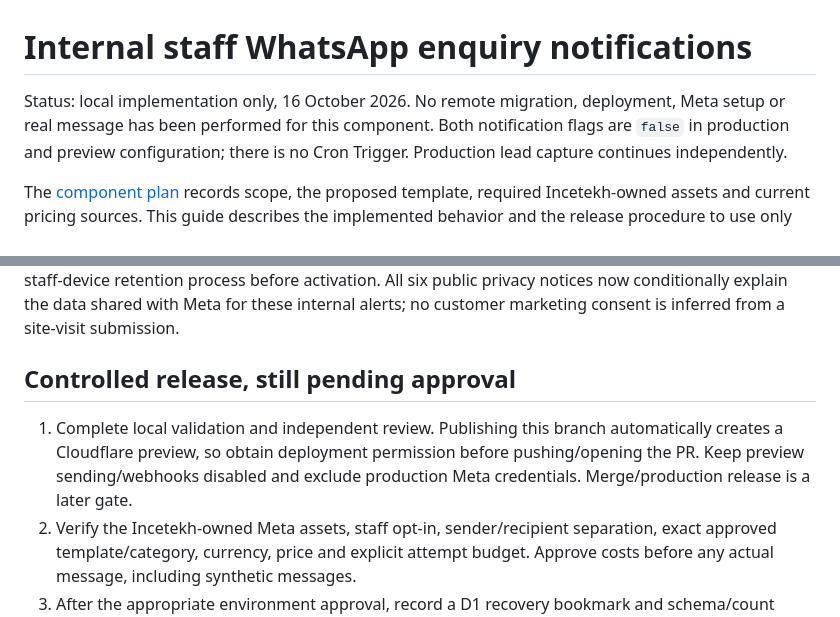
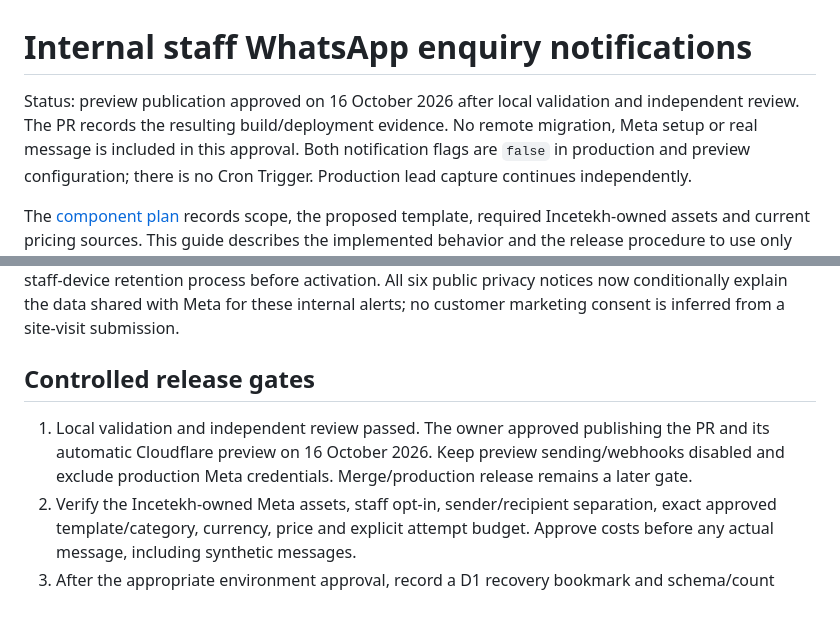
Before and after one commit to AxeH666/Incetekh-Energy-Systems, a Markdown page: docs/WHATSAPP_LEAD_NOTIFICATIONS.md, 2 parts joined by grey strips. Drawn GitHub-style.

```diff
--- a/docs/WHATSAPP_LEAD_NOTIFICATIONS.md
+++ b/docs/WHATSAPP_LEAD_NOTIFICATIONS.md
@@ -1,7 +1,8 @@
 # Internal staff WhatsApp enquiry notifications
 
-Status: local implementation only, 16 October 2026. No remote migration,
-deployment, Meta setup or real message has been performed for this component.
+Status: preview publication approved on 16 October 2026 after local validation
+and independent review. The PR records the resulting build/deployment evidence.
+No remote migration, Meta setup or real message is included in this approval.
 Both notification flags are `false` in production and preview configuration;
 there is no Cron Trigger. Production lead capture continues independently.
 
@@ -144,12 +145,12 @@ before activation. All six public privacy notices now conditionally explain the
 data shared with Meta for these internal alerts; no customer marketing consent
 is inferred from a site-visit submission.
 
-## Controlled release, still pending approval
+## Controlled release gates
 
-1. Complete local validation and independent review. Publishing this branch
-   automatically creates a Cloudflare preview, so obtain deployment permission
-   before pushing/opening the PR. Keep preview sending/webhooks disabled and
-   exclude production Meta credentials. Merge/production release is a later gate.
+1. Local validation and independent review passed. The owner approved publishing
+   the PR and its automatic Cloudflare preview on 16 October 2026. Keep preview
+   sending/webhooks disabled and exclude production Meta credentials.
+   Merge/production release remains a later gate.
 2. Verify the Incetekh-owned Meta assets, staff opt-in, sender/recipient separation,
    exact approved template/category, currency, price and explicit attempt budget.
    Approve costs before any actual message, including synthetic messages.
```
Also changed, not shown: docs/INFRASTRUCTURE.md (+5 -3 lines), docs/WHATSAPP_LEAD_NOTIFICATIONS_PLAN.md (+7 -7 lines).
